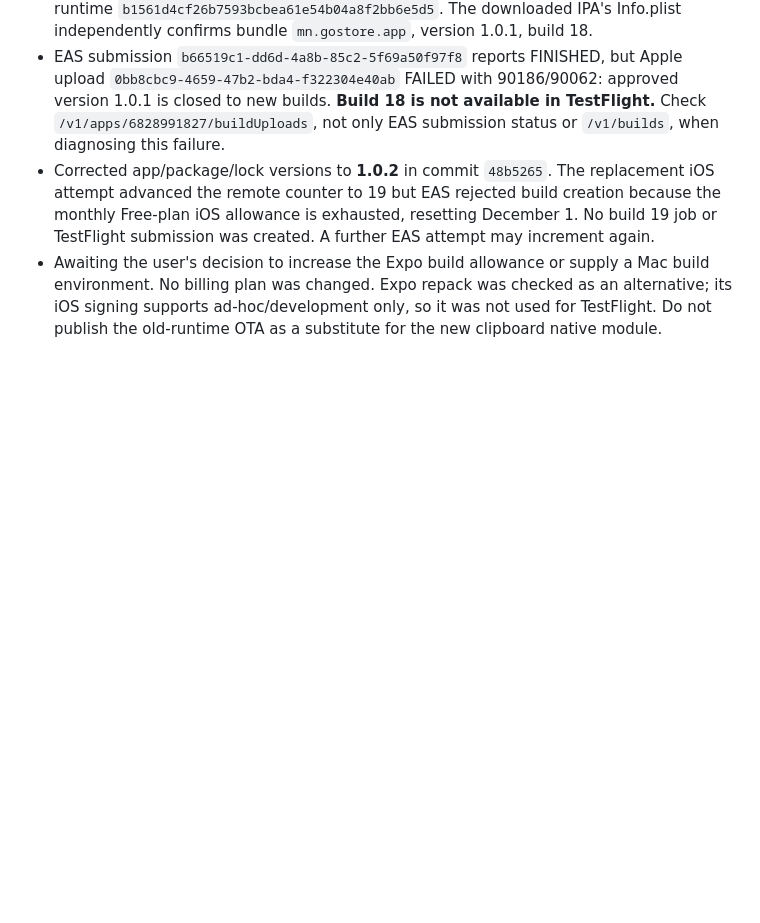
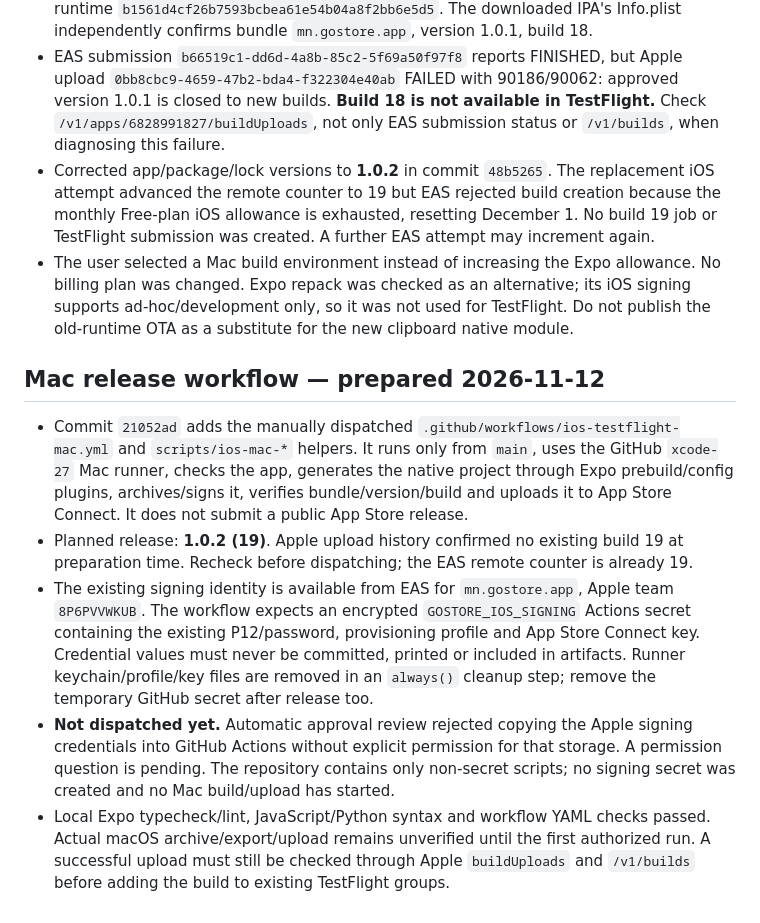
Before and after one commit to mop03ko/gostore.mn, a Markdown page: docs/self-cargo.md, the part around the change. Drawn GitHub-style; blank space fills up the shorter version.

Commit message:
Document Mac release readiness and pending signing authorization

```diff
--- a/docs/self-cargo.md
+++ b/docs/self-cargo.md
@@ -69,4 +69,12 @@ For the initial feature, deploy `server/self-cargo.php` before `server/customers
 - iOS **1.0.1 (18)** compiled successfully: EAS build `f2554d2b-ca33-4ad8-8b8e-ffd268951c4f`, runtime `b1561d4cf26b7593bcbea61e54b04a8f2bb6e5d5`. The downloaded IPA's Info.plist independently confirms bundle `mn.gostore.app`, version 1.0.1, build 18.
 - EAS submission `b66519c1-dd6d-4a8b-85c2-5f69a50f97f8` reports FINISHED, but Apple upload `0bb8cbc9-4659-47b2-bda4-f322304e40ab` FAILED with 90186/90062: approved version 1.0.1 is closed to new builds. **Build 18 is not available in TestFlight.** Check `/v1/apps/6828991827/buildUploads`, not only EAS submission status or `/v1/builds`, when diagnosing this failure.
 - Corrected app/package/lock versions to **1.0.2** in commit `48b5265`. The replacement iOS attempt advanced the remote counter to 19 but EAS rejected build creation because the monthly Free-plan iOS allowance is exhausted, resetting December 1. No build 19 job or TestFlight submission was created. A further EAS attempt may increment again.
-- Awaiting the user's decision to increase the Expo build allowance or supply a Mac build environment. No billing plan was changed. Expo repack was checked as an alternative; its iOS signing supports ad-hoc/development only, so it was not used for TestFlight. Do not publish the old-runtime OTA as a substitute for the new clipboard native module.
+- The user selected a Mac build environment instead of increasing the Expo allowance. No billing plan was changed. Expo repack was checked as an alternative; its iOS signing supports ad-hoc/development only, so it was not used for TestFlight. Do not publish the old-runtime OTA as a substitute for the new clipboard native module.
+
+## Mac release workflow — prepared 2026-11-12
+
+- Commit `21052ad` adds the manually dispatched `.github/workflows/ios-testflight-mac.yml` and `scripts/ios-mac-*` helpers. It runs only from `main`, uses the GitHub `xcode-27` Mac runner, checks the app, generates the native project through Expo prebuild/config plugins, archives/signs it, verifies bundle/version/build and uploads it to App Store Connect. It does not submit a public App Store release.
+- Planned release: **1.0.2 (19)**. Apple upload history confirmed no existing build 19 at preparation time. Recheck before dispatching; the EAS remote counter is already 19.
+- The existing signing identity is available from EAS for `mn.gostore.app`, Apple team `8P6PVVWKUB`. The workflow expects an encrypted `GOSTORE_IOS_SIGNING` Actions secret containing the existing P12/password, provisioning profile and App Store Connect key. Credential values must never be committed, printed or included in artifacts. Runner keychain/profile/key files are removed in an `always()` cleanup step; remove the temporary GitHub secret after release too.
+- **Not dispatched yet.** Automatic approval review rejected copying the Apple signing credentials into GitHub Actions without explicit permission for that storage. A permission question is pending. The repository contains only non-secret scripts; no signing secret was created and no Mac build/upload has started.
+- Local Expo typecheck/lint, JavaScript/Python syntax and workflow YAML checks passed. Actual macOS archive/export/upload remains unverified until the first authorized run. A successful upload must still be checked through Apple `buildUploads` and `/v1/builds` before adding the build to existing TestFlight groups.
```
